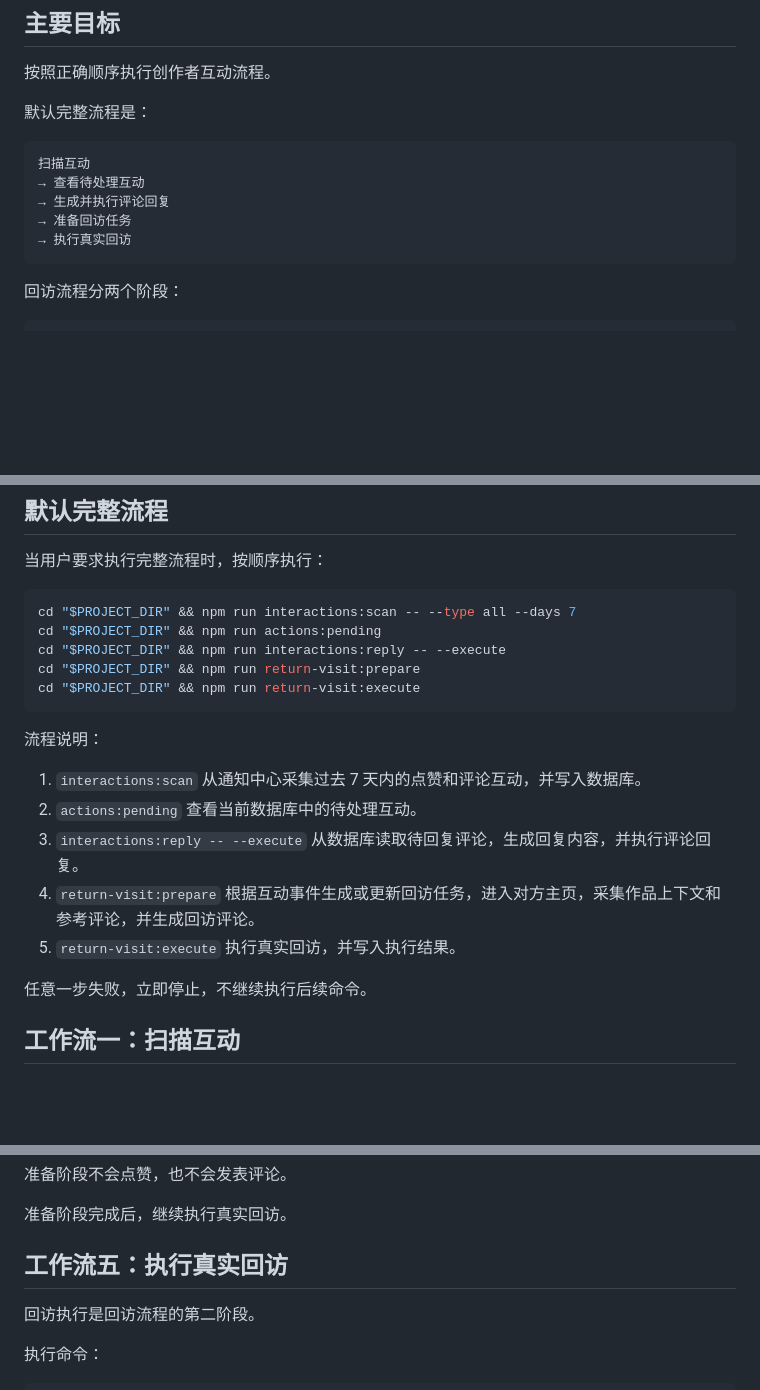
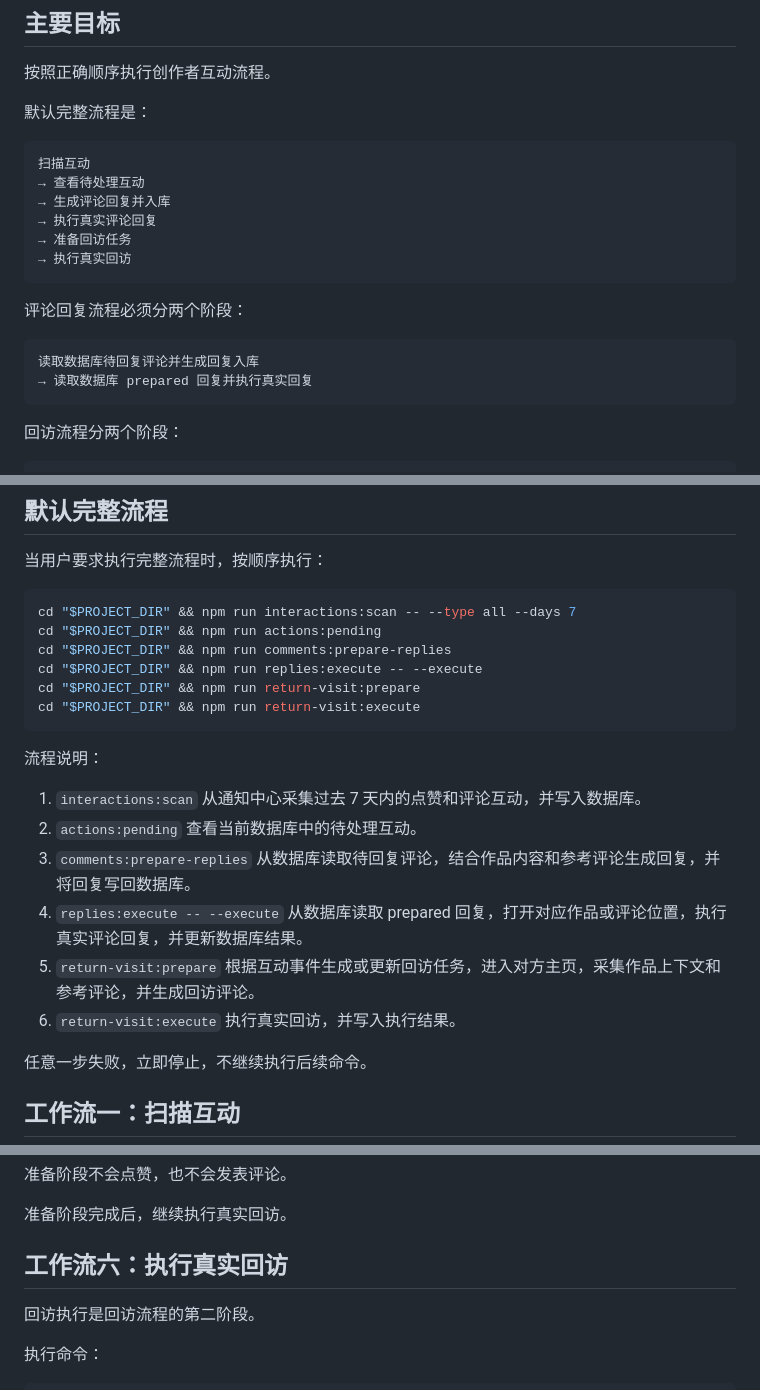
Before and after one commit to breezePeak/li_shang_wang_lai, a Markdown page: skills/creator-interaction-executor/SKILL.md, 3 parts joined by grey strips. Rendered like a GitHub page; blank space fills up the shorter version.

````diff
--- a/skills/creator-interaction-executor/SKILL.md
+++ b/skills/creator-interaction-executor/SKILL.md
@@ -40,9 +40,17 @@ description: 执行礼尚往来项目的创作者互动流程。默认基于数
 ```text
 扫描互动
 → 查看待处理互动
-→ 生成并执行评论回复
+→ 生成评论回复并入库
+→ 执行真实评论回复
 → 准备回访任务
 → 执行真实回访
+```
+
+评论回复流程必须分两个阶段：
+
+```text
+读取数据库待回复评论并生成回复入库
+→ 读取数据库 prepared 回复并执行真实回复
 ```
 
 回访流程分两个阶段：
@@ -134,7 +143,8 @@ skills/creator-comment-suggestion/SKILL.md
 ```bash
 cd "$PROJECT_DIR" && npm run interactions:scan -- --type all --days 7
 cd "$PROJECT_DIR" && npm run actions:pending
-cd "$PROJECT_DIR" && npm run interactions:reply -- --execute
+cd "$PROJECT_DIR" && npm run comments:prepare-replies
+cd "$PROJECT_DIR" && npm run replies:execute -- --execute
 cd "$PROJECT_DIR" && npm run return-visit:prepare
 cd "$PROJECT_DIR" && npm run return-visit:execute
 ```
@@ -143,9 +153,10 @@ cd "$PROJECT_DIR" && npm run return-visit:execute
 
 1. `interactions:scan` 从通知中心采集过去 7 天内的点赞和评论互动，并写入数据库。
 2. `actions:pending` 查看当前数据库中的待处理互动。
-3. `interactions:reply -- --execute` 从数据库读取待回复评论，生成回复内容，并执行评论回复。
-4. `return-visit:prepare` 根据互动事件生成或更新回访任务，进入对方主页，采集作品上下文和参考评论，并生成回访评论。
-5. `return-visit:execute` 执行真实回访，并写入执行结果。
+3. `comments:prepare-replies` 从数据库读取待回复评论，结合作品内容和参考评论生成回复，并将回复写回数据库。
+4. `replies:execute -- --execute` 从数据库读取 prepared 回复，打开对应作品或评论位置，执行真实评论回复，并更新数据库结果。
+5. `return-visit:prepare` 根据互动事件生成或更新回访任务，进入对方主页，采集作品上下文和参考评论，并生成回访评论。
+6. `return-visit:execute` 执行真实回访，并写入执行结果。
 
 任意一步失败，立即停止，不继续执行后续命令。
 
@@ -243,7 +283,7 @@ cd "$PROJECT_DIR" && npm run return-visit:prepare
 
 准备阶段完成后，继续执行真实回访。
 
-## 工作流五：执行真实回访
+## 工作流六：执行真实回访
 
 回访执行是回访流程的第二阶段。
 
````
Also changed, not shown: other parts of skills/creator-interaction-executor/SKILL.md (+39 -9 lines).
